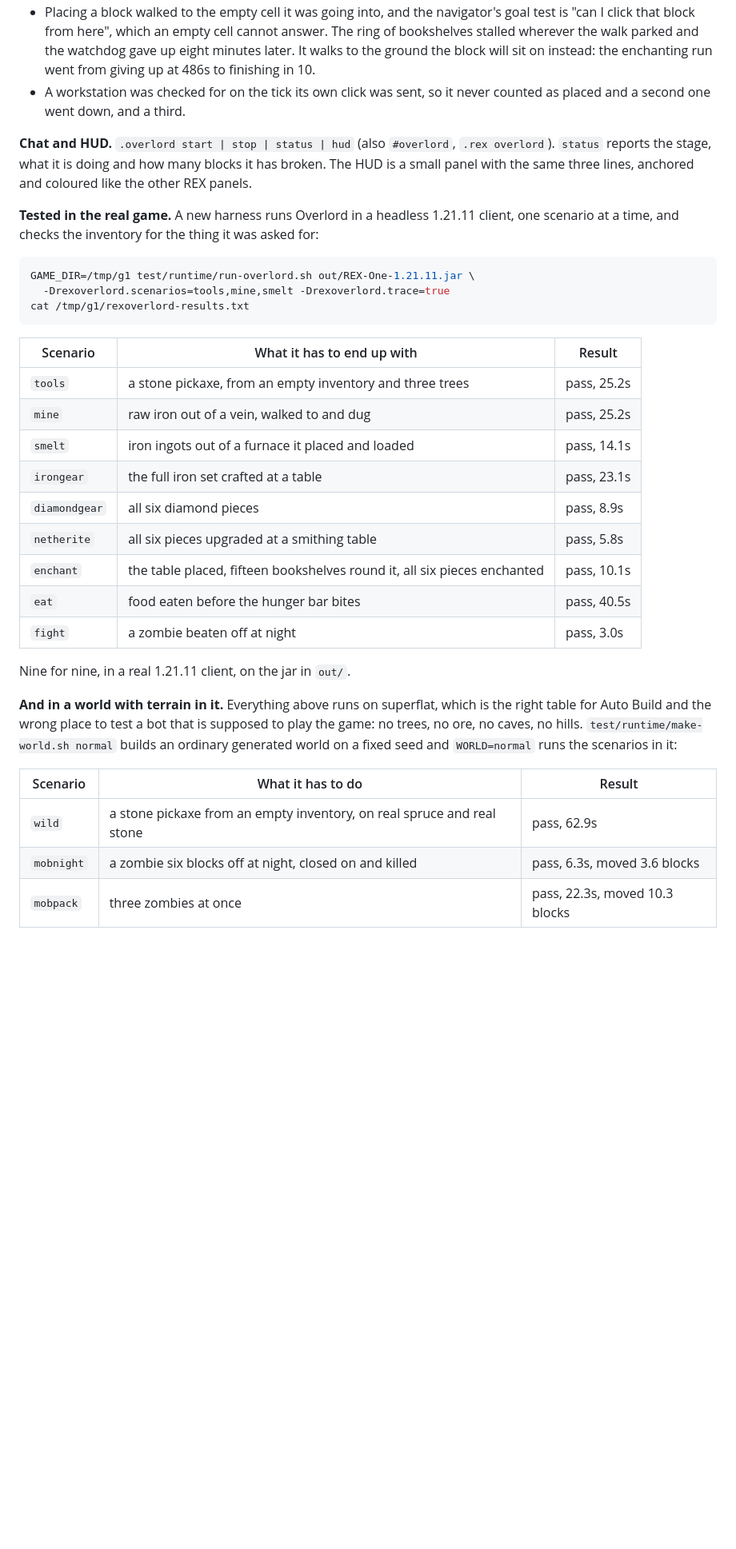
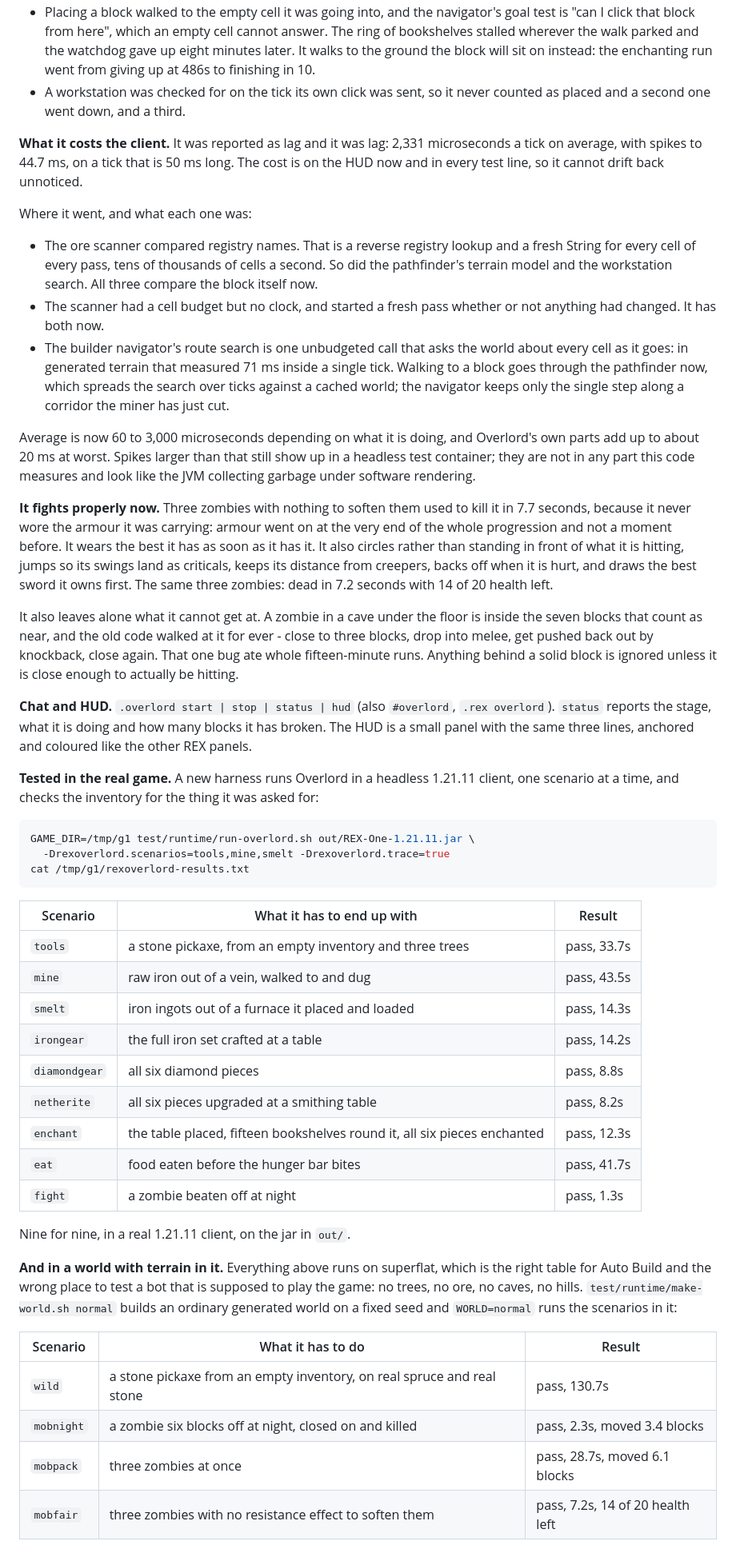
Before and after one commit to pijsosk-sys/Jjzk, a Markdown page: rex-one/README.md, the part around one of its changes. Shown at 80% size. GitHub-like rendering; blank space fills up the shorter version.

Commit message:
Write up the cost, the fight, and the runs they were measured on
Co-Authored-By: Claude Opus 5 <noreply@anthropic.com>
Claude-Session: https://claude.ai/code/session_011yj8KDzx4AcEk1HEtJ91wD

```diff
--- a/rex-one/README.md
+++ b/rex-one/README.md
@@ -94,6 +94,38 @@ is simply not used, so a Baritone that moves on, or that is missing, no longer m
 - A workstation was checked for on the tick its own click was sent, so it never counted as placed
   and a second one went down, and a third.
 
+**What it costs the client.** It was reported as lag and it was lag: 2,331 microseconds a tick on
+average, with spikes to 44.7 ms, on a tick that is 50 ms long. The cost is on the HUD now and in
+every test line, so it cannot drift back unnoticed.
+
+Where it went, and what each one was:
+- The ore scanner compared registry names. That is a reverse registry lookup and a fresh String
+  for every cell of every pass, tens of thousands of cells a second. So did the pathfinder's
+  terrain model and the workstation search. All three compare the block itself now.
+- The scanner had a cell budget but no clock, and started a fresh pass whether or not anything had
+  changed. It has both now.
+- The builder navigator's route search is one unbudgeted call that asks the world about every cell
+  as it goes: in generated terrain that measured 71 ms inside a single tick. Walking to a block
+  goes through the pathfinder now, which spreads the search over ticks against a cached world; the
+  navigator keeps only the single step along a corridor the miner has just cut.
+
+Average is now 60 to 3,000 microseconds depending on what it is doing, and Overlord's own parts
+add up to about 20 ms at worst. Spikes larger than that still show up in a headless test
+container; they are not in any part this code measures and look like the JVM collecting garbage
+under software rendering.
+
+**It fights properly now.** Three zombies with nothing to soften them used to kill it in 7.7
+seconds, because it never wore the armour it was carrying: armour went on at the very end of the
+whole progression and not a moment before. It wears the best it has as soon as it has it. It also
+circles rather than standing in front of what it is hitting, jumps so its swings land as
+criticals, keeps its distance from creepers, backs off when it is hurt, and draws the best sword
+it owns first. The same three zombies: dead in 7.2 seconds with 14 of 20 health left.
+
+It also leaves alone what it cannot get at. A zombie in a cave under the floor is inside the seven
+blocks that count as near, and the old code walked at it for ever - close to three blocks, drop
+into melee, get pushed back out by knockback, close again. That one bug ate whole fifteen-minute
+runs. Anything behind a solid block is ignored unless it is close enough to actually be hitting.
+
 **Chat and HUD.** `.overlord start | stop | status | hud` (also `#overlord`, `.rex overlord`).
 `status` reports the stage, what it is doing and how many blocks it has broken. The HUD is a small
 panel with the same three lines, anchored and coloured like the other REX panels.
@@ -109,15 +141,15 @@ cat /tmp/g1/rexoverlord-results.txt
 
 | Scenario | What it has to end up with | Result |
 | --- | --- | --- |
-| `tools` | a stone pickaxe, from an empty inventory and three trees | pass, 25.2s |
-| `mine` | raw iron out of a vein, walked to and dug | pass, 25.2s |
-| `smelt` | iron ingots out of a furnace it placed and loaded | pass, 14.1s |
-| `irongear` | the full iron set crafted at a table | pass, 23.1s |
-| `diamondgear` | all six diamond pieces | pass, 8.9s |
-| `netherite` | all six pieces upgraded at a smithing table | pass, 5.8s |
-| `enchant` | the table placed, fifteen bookshelves round it, all six pieces enchanted | pass, 10.1s |
-| `eat` | food eaten before the hunger bar bites | pass, 40.5s |
-| `fight` | a zombie beaten off at night | pass, 3.0s |
+| `tools` | a stone pickaxe, from an empty inventory and three trees | pass, 33.7s |
+| `mine` | raw iron out of a vein, walked to and dug | pass, 43.5s |
+| `smelt` | iron ingots out of a furnace it placed and loaded | pass, 14.3s |
+| `irongear` | the full iron set crafted at a table | pass, 14.2s |
+| `diamondgear` | all six diamond pieces | pass, 8.8s |
+| `netherite` | all six pieces upgraded at a smithing table | pass, 8.2s |
+| `enchant` | the table placed, fifteen bookshelves round it, all six pieces enchanted | pass, 12.3s |
+| `eat` | food eaten before the hunger bar bites | pass, 41.7s |
+| `fight` | a zombie beaten off at night | pass, 1.3s |
 
 Nine for nine, in a real 1.21.11 client, on the jar in `out/`.
 
@@ -128,7 +160,8 @@ generated world on a fixed seed and `WORLD=normal` runs the scenarios in it:
 
 | Scenario | What it has to do | Result |
 | --- | --- | --- |
-| `wild` | a stone pickaxe from an empty inventory, on real spruce and real stone | pass, 62.9s |
-| `mobnight` | a zombie six blocks off at night, closed on and killed | pass, 6.3s, moved 3.6 blocks |
-| `mobpack` | three zombies at once | pass, 22.3s, moved 10.3 blocks |
+| `wild` | a stone pickaxe from an empty inventory, on real spruce and real stone | pass, 130.7s |
+| `mobnight` | a zombie six blocks off at night, closed on and killed | pass, 2.3s, moved 3.4 blocks |
+| `mobpack` | three zombies at once | pass, 28.7s, moved 6.1 blocks |
+| `mobfair` | three zombies with no resistance effect to soften them | pass, 7.2s, 14 of 20 health left |
 
```
Also changed, not shown: other parts of rex-one/README.md (+11 -2 lines), rex-one/HANDOFF.md (+9 -0 lines).
